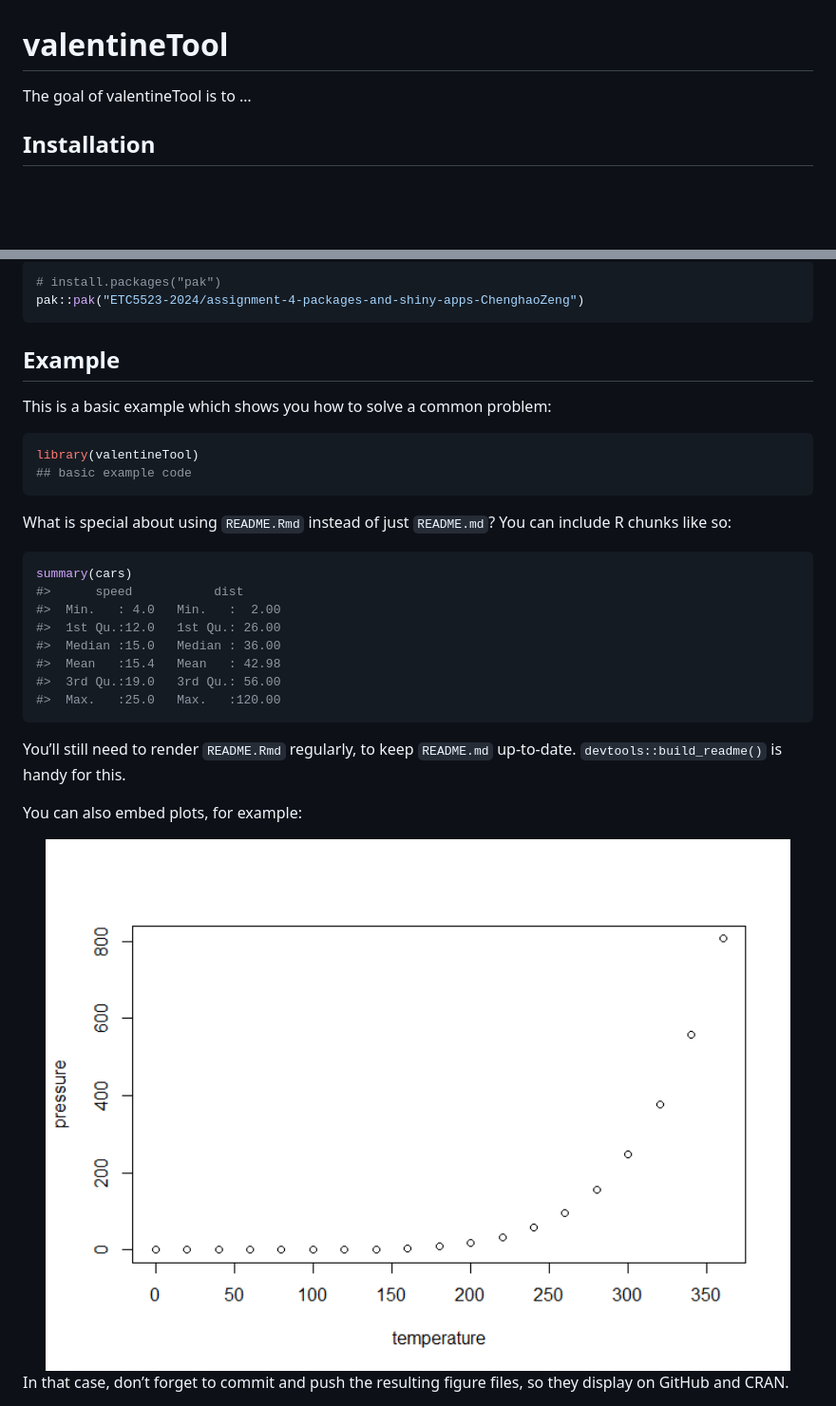
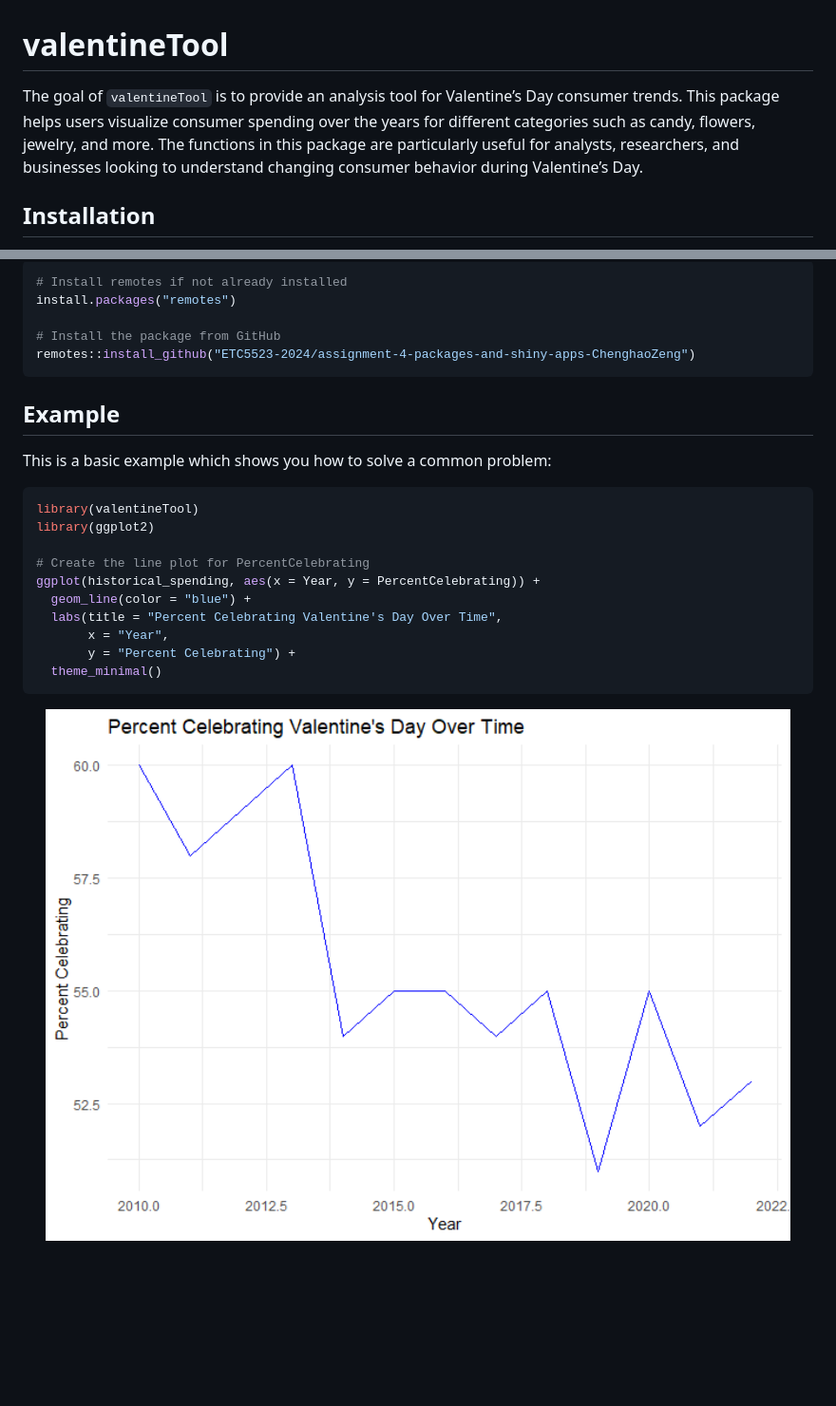
Before and after one commit to ETC5523-2024/assignment-4-packages-and-shiny-apps-ChenghaoZeng, a Markdown page: README.md, 2 parts joined by grey strips. Shown: that part at 95% size. Drawn GitHub-style; pictures changed too: man/figures/README-example-1.png (added); blank space fills up the shorter version.

````diff
--- a/README.md
+++ b/README.md
@@ -4,7 +4,12 @@
 <!-- badges: start -->
 <!-- badges: end -->
 
-The goal of valentineTool is to …
+The goal of `valentineTool` is to provide an analysis tool for
+Valentine’s Day consumer trends. This package helps users visualize
+consumer spending over the years for different categories such as candy,
+flowers, jewelry, and more. The functions in this package are
+particularly useful for analysts, researchers, and businesses looking to
+understand changing consumer behavior during Valentine’s Day.
 
 ## Installation
 
@@ -13,7 +19,10 @@ You can install the development version of valentineTool from
 
 ``` r
-# install.packages("pak")
-pak::pak("ETC5523-2024/assignment-4-packages-and-shiny-apps-ChenghaoZeng")
+# Install remotes if not already installed
+install.packages("remotes")
+
+# Install the package from GitHub
+remotes::install_github("ETC5523-2024/assignment-4-packages-and-shiny-apps-ChenghaoZeng")
 ```
 
 ## Example
@@ -22,29 +31,15 @@ This is a basic example which shows you how to solve a common problem:
 
 ``` r
 library(valentineTool)
-## basic example code
+library(ggplot2)
+
+# Create the line plot for PercentCelebrating
+ggplot(historical_spending, aes(x = Year, y = PercentCelebrating)) +
+  geom_line(color = "blue") +
+  labs(title = "Percent Celebrating Valentine's Day Over Time",
+       x = "Year",
+       y = "Percent Celebrating") +
+  theme_minimal()
 ```
 
-What is special about using `README.Rmd` instead of just `README.md`?
-You can include R chunks like so:
-
-``` r
-summary(cars)
-#>      speed           dist
-#>  Min.   : 4.0   Min.   :  2.00
-#>  1st Qu.:12.0   1st Qu.: 26.00
-#>  Median :15.0   Median : 36.00
-#>  Mean   :15.4   Mean   : 42.98
-#>  3rd Qu.:19.0   3rd Qu.: 56.00
-#>  Max.   :25.0   Max.   :120.00
-```
-
-You’ll still need to render `README.Rmd` regularly, to keep `README.md`
-up-to-date. `devtools::build_readme()` is handy for this.
-
-You can also embed plots, for example:
-
-<img src="man/figures/README-pressure-1.png" width="100%" />
-
-In that case, don’t forget to commit and push the resulting figure
-files, so they display on GitHub and CRAN.
+<img src="man/figures/README-example-1.png" width="100%" />
````
Also changed, not shown: other parts of README.md (+2 -1 lines), 5 other files.
